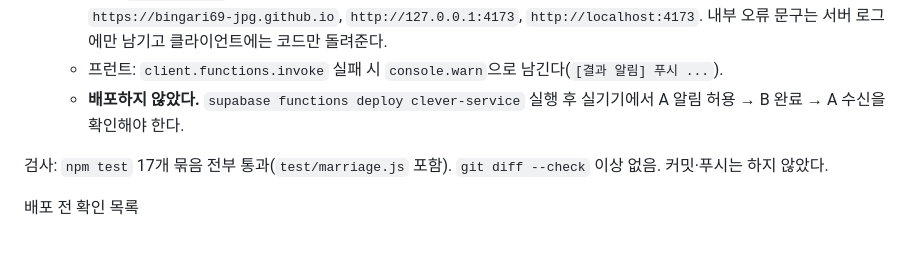
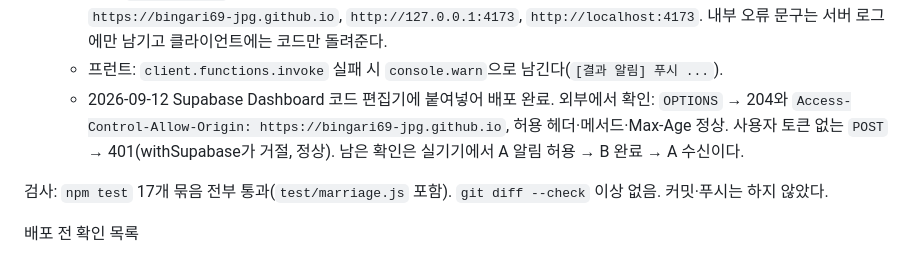
Before and after one commit to bingari69-jpg/couple-test, a Markdown page: HANDOFF.md, the part around the change. Rendered like a GitHub page.

Commit message:
HANDOFF: clever-service CORS build deployed and verified
Co-Authored-By: Claude Fable 5.1 <noreply@anthropic.com>

```diff
--- a/HANDOFF.md
+++ b/HANDOFF.md
@@ -164,7 +164,7 @@
    - 문제: `supabase/functions/clever-service/index.ts`가 OPTIONS(preflight)와 `Access-Control-*` 헤더를 처리하지 않았고, 프런트는 실패를 조용히 삼켰다. `@supabase/server`의 `withSupabase`가 preflight를 대신 처리하는지 확인하지 못했다.
    - 수정: `withSupabase` 앞단에서 OPTIONS를 204로 응답하고 모든 JSON 응답에 CORS 헤더를 붙인다. 허용 출처는 `https://bingari69-jpg.github.io`, `http://127.0.0.1:4173`, `http://localhost:4173`. 내부 오류 문구는 서버 로그에만 남기고 클라이언트에는 코드만 돌려준다.
    - 프런트: `client.functions.invoke` 실패 시 `console.warn`으로 남긴다(`[결과 알림] 푸시 ...`).
-   - **배포하지 않았다.** `supabase functions deploy clever-service` 실행 후 실기기에서 A 알림 허용 → B 완료 → A 수신을 확인해야 한다.
+   - 2026-09-12 Supabase Dashboard 코드 편집기에 붙여넣어 배포 완료. 외부에서 확인: `OPTIONS` → 204와 `Access-Control-Allow-Origin: https://bingari69-jpg.github.io`, 허용 헤더·메서드·Max-Age 정상. 사용자 토큰 없는 `POST` → 401(withSupabase가 거절, 정상). 남은 확인은 실기기에서 A 알림 허용 → B 완료 → A 수신이다.
 
 검사: `npm test` 17개 묶음 전부 통과(`test/marriage.js` 포함). `git diff --check` 이상 없음. 커밋·푸시는 하지 않았다.
 
```
